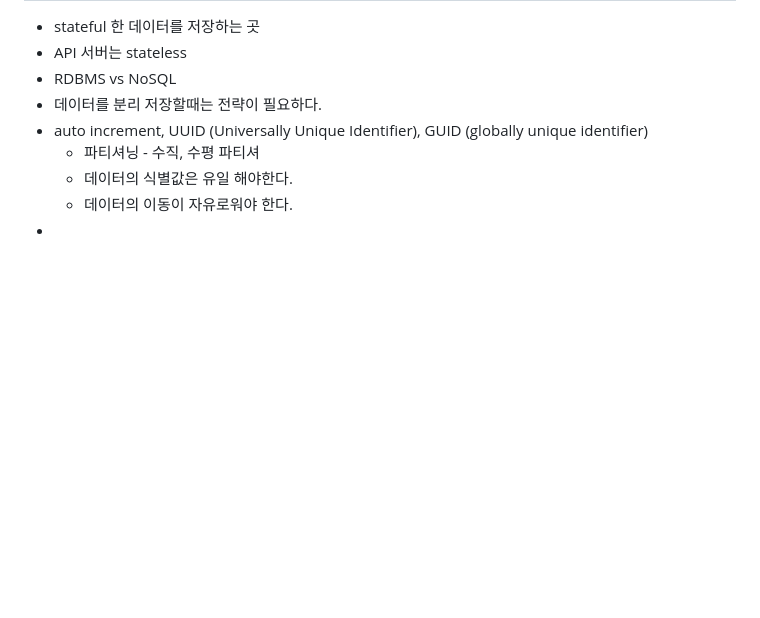
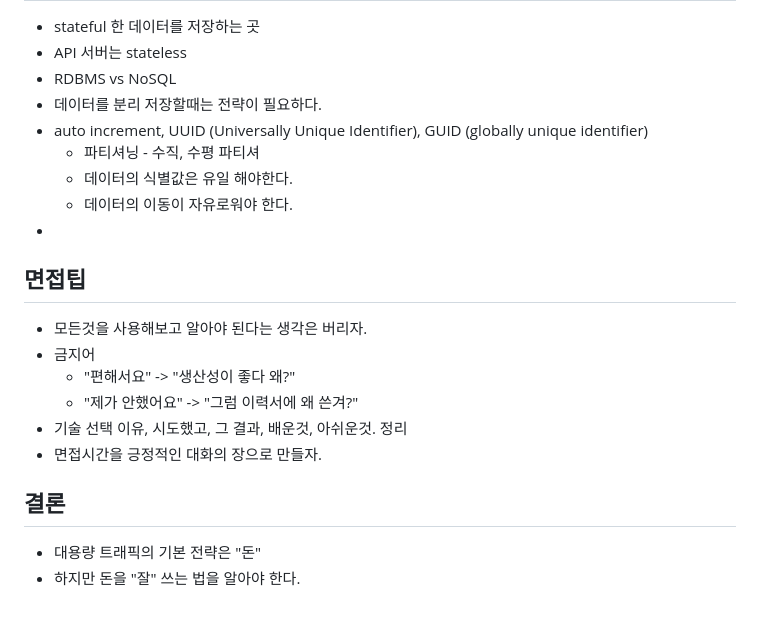
Before and after one commit to noggong/basic-strategy-for-huge-traffic, a Markdown page: readme.md, the part around the change. GitHub-like rendering; blank space fills up the shorter version.

Commit message:
맺음말 readme 작성

```diff
--- a/readme.md
+++ b/readme.md
@@ -127,3 +127,14 @@ zrangebyscore [key] [min] [max]
   - 데이터의 식별값은 유일 해야한다.
   - 데이터의 이동이 자유로워야 한다.
 -
+## 면접팁
+- 모든것을 사용해보고 알아야 된다는 생각은 버리자.
+- 금지어
+  - "편해서요" -> "생산성이 좋다 왜?"
+  - "제가 안했어요" -> "그럼 이력서에 왜 쓴겨?"
+- 기술 선택 이유, 시도했고, 그 결과, 배운것, 아쉬운것. 정리
+- 면접시간을 긍정적인 대화의 장으로 만들자.
+
+## 결론
+- 대용량 트래픽의 기본 전략은 "돈"
+- 하지만 돈을 "잘" 쓰는 법을 알아야 한다.
```
